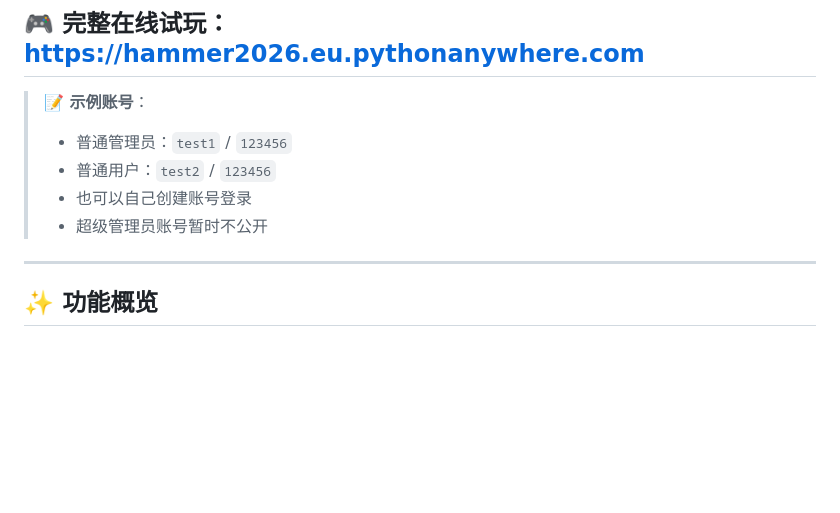
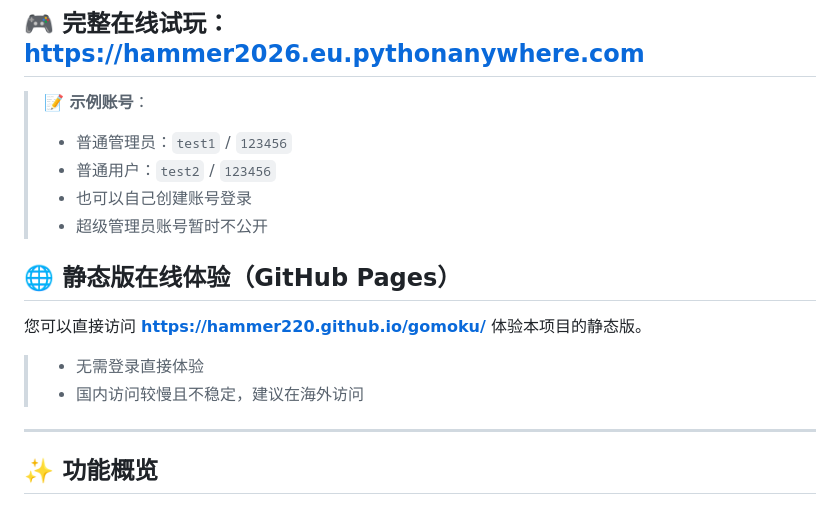
Before and after one commit to Hammer220/gomoku, a Markdown page: README.md, the part around the change. GitHub-like rendering; blank space fills up the shorter version.

Commit message:
docs: 添加静态版在线体验入口及说明
添加 GitHub Pages 静态版在线体验的访问链接和相关说明，方便用户快速体验项目

```diff
--- a/README.md
+++ b/README.md
@@ -21,6 +21,11 @@
 > - 也可以自己创建账号登录
 > - 超级管理员账号暂时不公开
 
+## 🌐 静态版在线体验（GitHub Pages）
+
+您可以直接访问 **<https://hammer220.github.io/gomoku/>** 体验本项目的静态版。
+> - 无需登录直接体验
+> - 国内访问较慢且不稳定，建议在海外访问
 ***
 
 ## ✨ 功能概览
```
